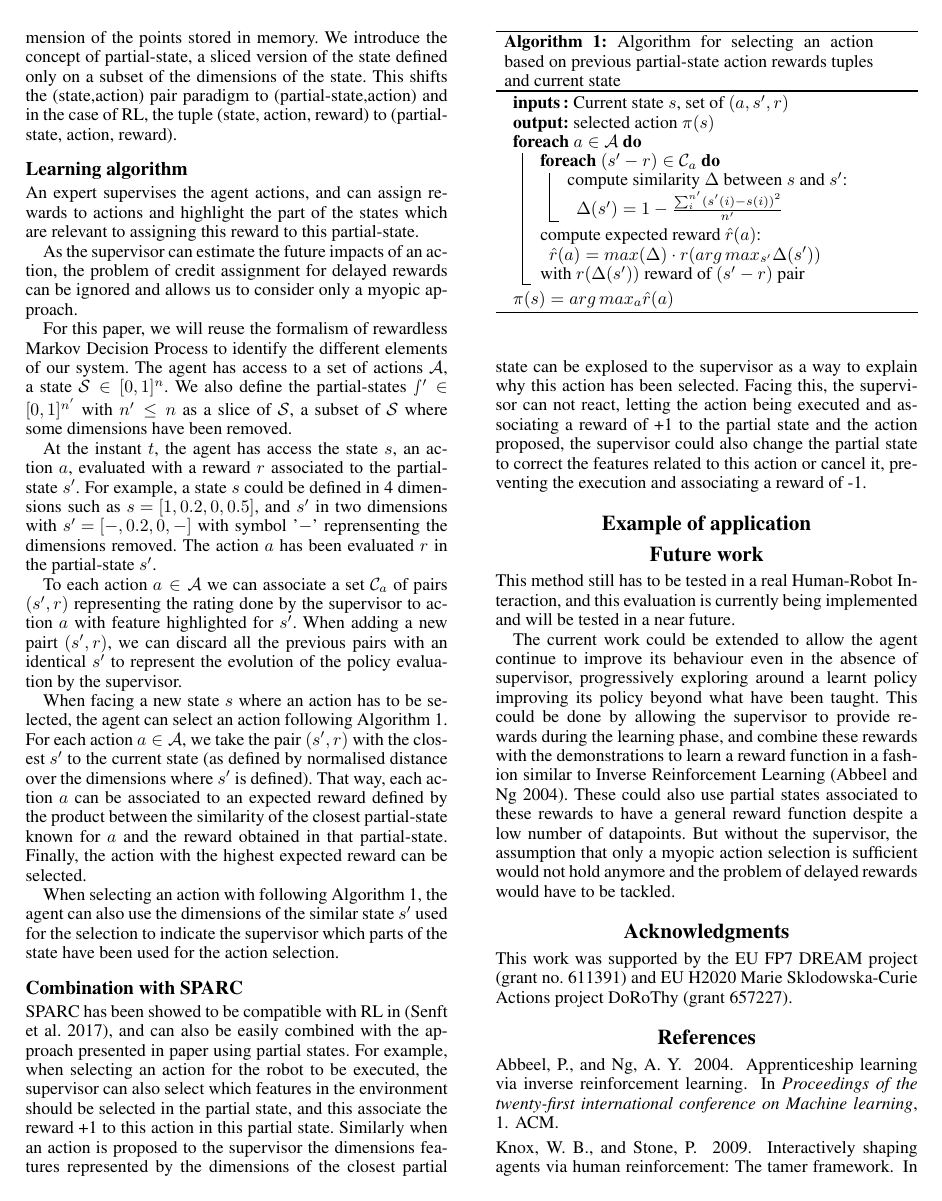
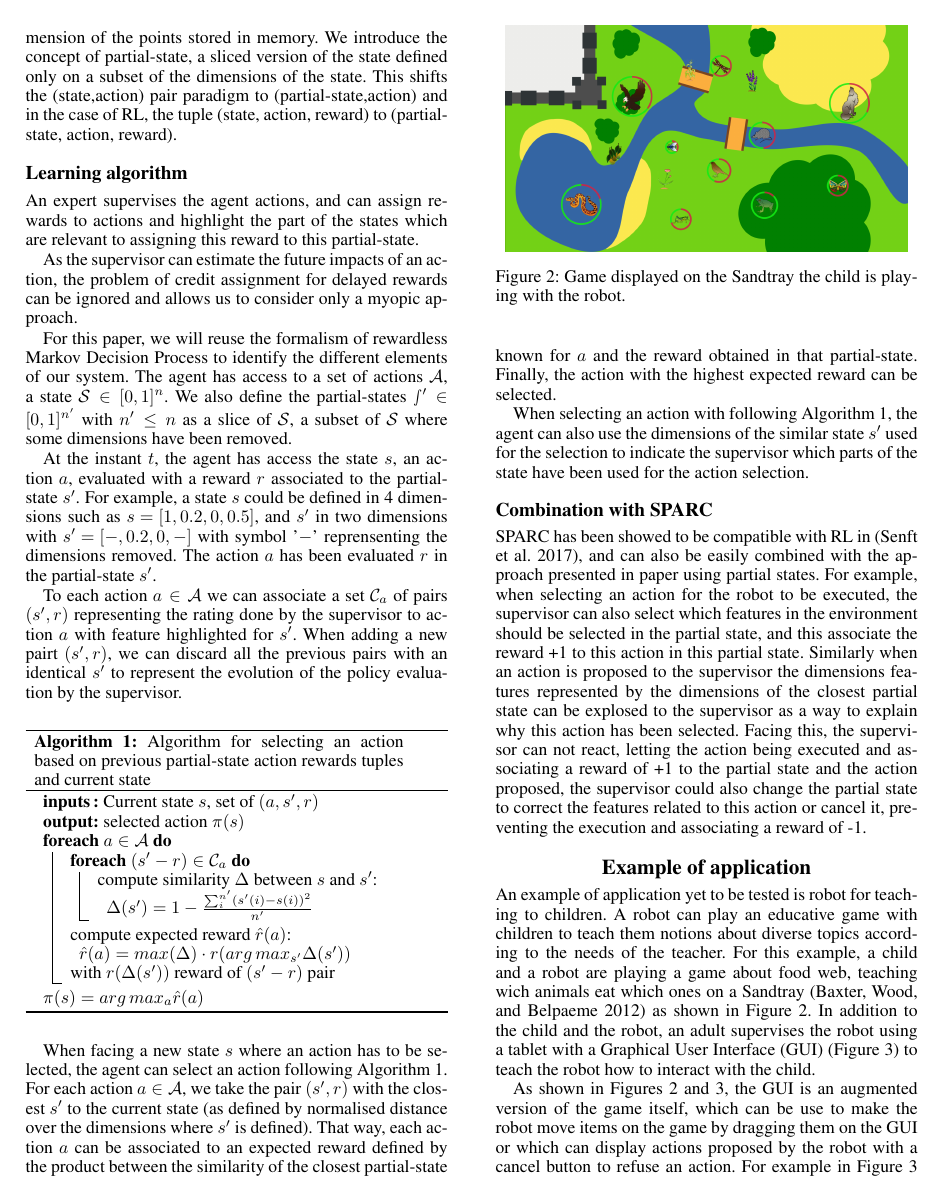
Before and after one commit to EmmanuelSenft/ES-AIHRI-2017, a LaTeX paper (paper.tex): page 3 of 4. Compiled offline with pdfLaTeX.

Commit message:
Add an example part

```diff
--- a/paper.tex
+++ b/paper.tex
@@ -10,6 +10,7 @@
 \usepackage[ruled,vlined]{algorithm2e}
 \usepackage{comment}
 \usepackage{amssymb}
+\usepackage{subcaption}
 \frenchspacing  %Required
 \setlength{\pdfpagewidth}{8.5in}  %Required
 \setlength{\pdfpageheight}{11in}  %Required
@@ -368,6 +360,16 @@ Finally, the action with the highest expected reward can be selected.
     partial-state action rewards tuples and current state}
     \label{algo}
 \end{algorithm}
+
+
+When facing a new state $s$ where an action has to be
+selected, the agent can select an action following Algorithm~\ref{algo}. For
+each action $a \in \mathcal{A}$, we take the pair $(s',r)$ with the closest $s'$
+to the current state (as defined by normalised distance over the dimensions
+where $s'$ is defined). That way, each action $a$ can be associated to an
+expected reward defined by the product between the similarity of the closest
+partial-state known for $a$ and the reward obtained in that partial-state.
+Finally, the action with the highest expected reward can be selected.
 
 When selecting an action with following Algorithm~\ref{algo}, the agent can also use
 the dimensions of the similar state $s'$ used for the selection to indicate the
@@ -391,3 +393,24 @@ state to correct the features related to this action or cancel it, preventing th
 execution and associating a reward of -1.
 
 \section{Example of application}
+
+An example of application yet to be tested is robot for teaching to children.
+A robot can play an educative game with children to teach them notions about
+diverse topics according to the needs of the teacher. For this example, a child
+and a robot are playing a game about food web, teaching wich animals eat which
+ones on a Sandtray~\cite{baxter2012touchscreen} as shown in
+Figure~\ref{fig:game}. In addition to the child and
+the robot, an adult supervises the robot using a tablet with a Graphical User
+Interface (GUI) (Figure~\ref{fig:gui}) to teach the robot how to interact with the child.
+\begin{figure}
+        \centering
+  \includegraphics[width=80mm]{./fig/game.png}
+    \caption{Game displayed on the Sandtray the child is playing with the robot.}
+        \label{fig:game}
+\end{figure}
+
+As shown in Figures \ref{fig:game} and \ref{fig:gui}, the GUI is an augmented
+version of the game itself, which can be use to make the robot move items on the
+game by dragging them on the GUI or which can display actions proposed by the
+robot with a cancel button to refuse an action. For example in
+Figure~\ref{fig:gui} the robot proposes to move the eagle to the rat, and
@@ -393,0 +424,2 @@ execution and associating a reward of -1.
+        \label{fig:gui}
+\end{figure}
```
Also changed, not shown: biblio.bib (+9 -0 lines), fig/game.png (added), fig/proposition.png (added), paper.tex (36 more changed lines).
